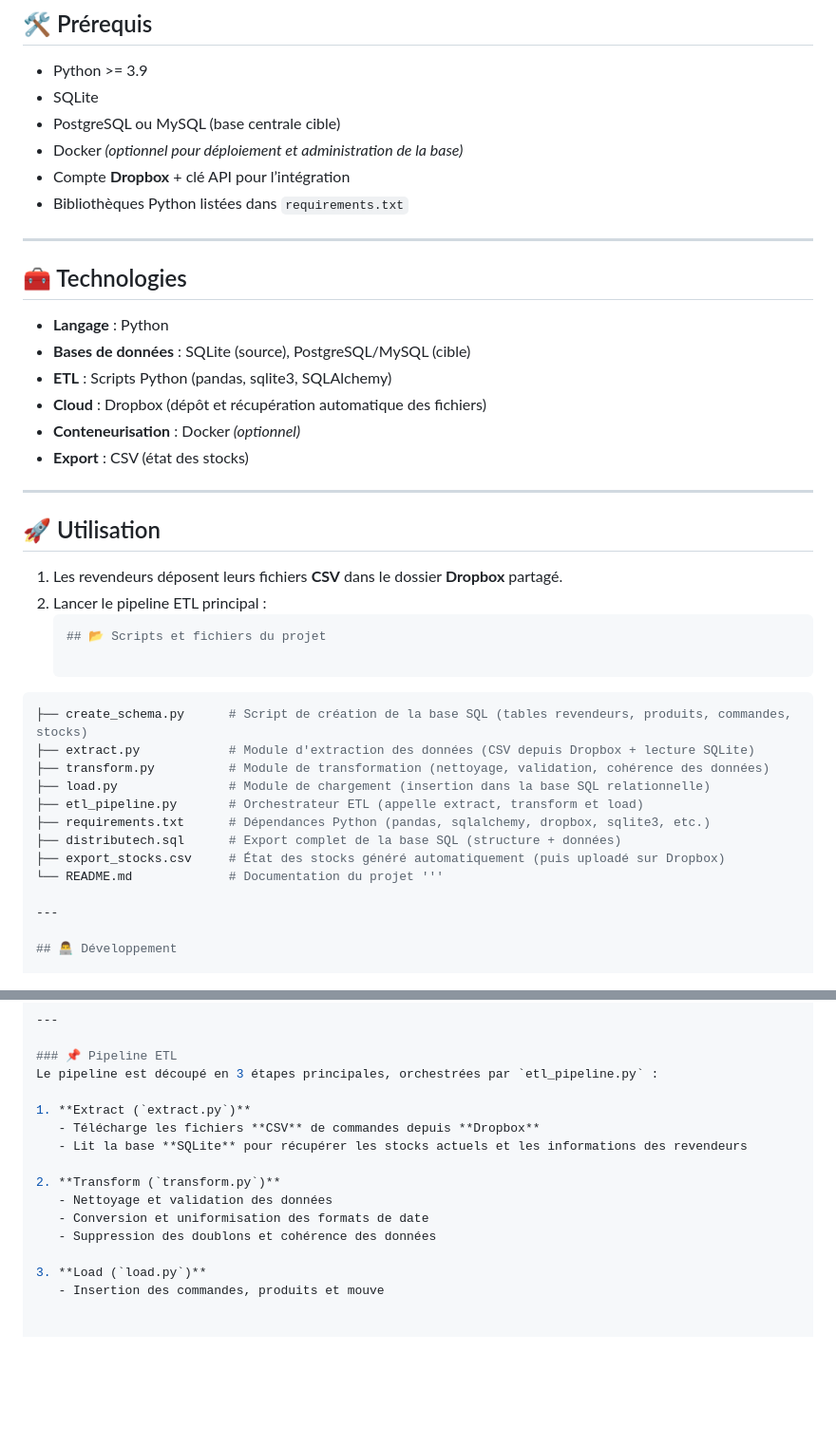
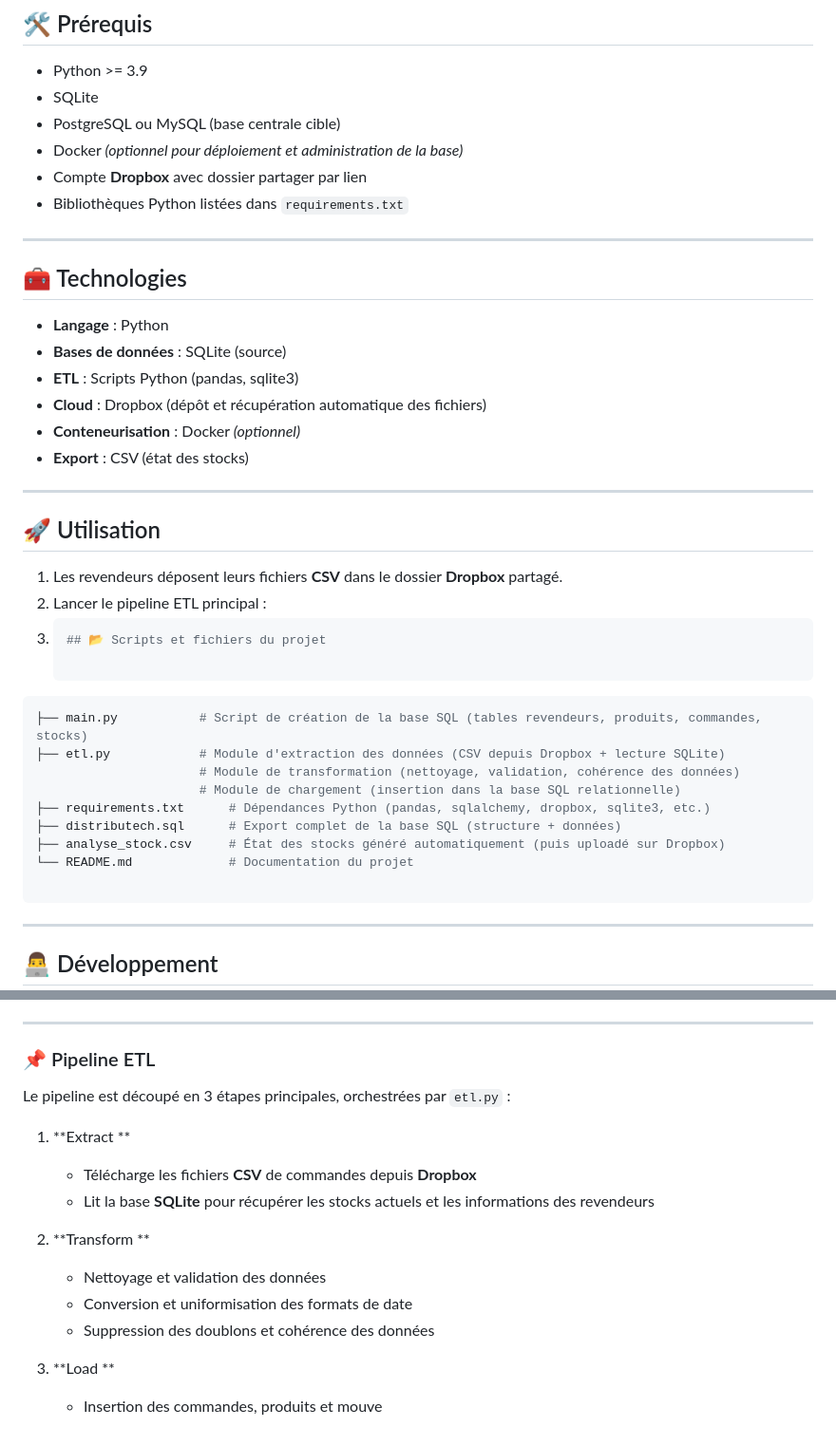
Before and after one commit to TheBretonDuke/Distributech, a Markdown page: README.md, 2 parts joined by grey strips. Shown at 95% size. GitHub-like rendering; blank space fills up the shorter version.

Commit message:
Update README.md (#22)

````diff
--- a/README.md
+++ b/README.md
@@ -54,15 +54,15 @@ Les fichiers d’**état des stocks** générés automatiquement sont également
 - SQLite
 - PostgreSQL ou MySQL (base centrale cible)
 - Docker *(optionnel pour déploiement et administration de la base)*
-- Compte **Dropbox** + clé API pour l’intégration
+- Compte **Dropbox** avec dossier partager par lien
 - Bibliothèques Python listées dans `requirements.txt`
 
 ---
 
 ## 🧰 Technologies
 - **Langage** : Python
-- **Bases de données** : SQLite (source), PostgreSQL/MySQL (cible)
-- **ETL** : Scripts Python (pandas, sqlite3, SQLAlchemy)
+- **Bases de données** : SQLite (source)
+- **ETL** : Scripts Python (pandas, sqlite3)
 - **Cloud** : Dropbox (dépôt et récupération automatique des fichiers)
 - **Conteneurisation** : Docker *(optionnel)*
 - **Export** : CSV (état des stocks)
@@ -72,20 +72,20 @@ Les fichiers d’**état des stocks** générés automatiquement sont également
 ## 🚀 Utilisation
 1. Les revendeurs déposent leurs fichiers **CSV** dans le dossier **Dropbox** partagé.
 2. Lancer le pipeline ETL principal :
-   ```bash
+3. ```bash
    ## 📂 Scripts et fichiers du projet
 
 ```bash
-├── create_schema.py      # Script de création de la base SQL (tables revendeurs, produits, commandes, stocks)
-├── extract.py            # Module d'extraction des données (CSV depuis Dropbox + lecture SQLite)
-├── transform.py          # Module de transformation (nettoyage, validation, cohérence des données)
-├── load.py               # Module de chargement (insertion dans la base SQL relationnelle)
-├── etl_pipeline.py       # Orchestrateur ETL (appelle extract, transform et load)
+├── main.py           # Script de création de la base SQL (tables revendeurs, produits, commandes, stocks)
+├── etl.py            # Module d'extraction des données (CSV depuis Dropbox + lecture SQLite)
+                      # Module de transformation (nettoyage, validation, cohérence des données)
+                      # Module de chargement (insertion dans la base SQL relationnelle)
 ├── requirements.txt      # Dépendances Python (pandas, sqlalchemy, dropbox, sqlite3, etc.)
 ├── distributech.sql      # Export complet de la base SQL (structure + données)
-├── export_stocks.csv     # État des stocks généré automatiquement (puis uploadé sur Dropbox)
-└── README.md             # Documentation du projet '''
+├── analyse_stock.csv     # État des stocks généré automatiquement (puis uploadé sur Dropbox)
+└── README.md             # Documentation du projet
 
+```
 ---
 
 ## 👨‍💻 Développement
@@ -105,16 +105,16 @@ Le projet est structuré autour de plusieurs composants principaux :
 ---
 
 ### 📌 Pipeline ETL
-Le pipeline est découpé en 3 étapes principales, orchestrées par `etl_pipeline.py` :
+Le pipeline est découpé en 3 étapes principales, orchestrées par `etl.py` :
 
-1. **Extract (`extract.py`)**
+1. **Extract **
    - Télécharge les fichiers **CSV** de commandes depuis **Dropbox**
    - Lit la base **SQLite** pour récupérer les stocks actuels et les informations des revendeurs
 
-2. **Transform (`transform.py`)**
+2. **Transform **
    - Nettoyage et validation des données
    - Conversion et uniformisation des formats de date
    - Suppression des doublons et cohérence des données
 
-3. **Load (`load.py`)**
+3. **Load **
    - Insertion des commandes, produits et mouve
````
